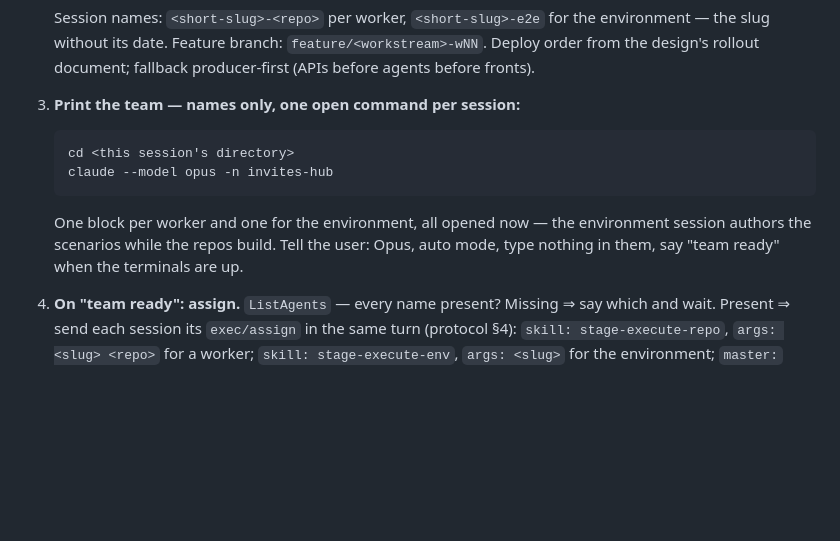
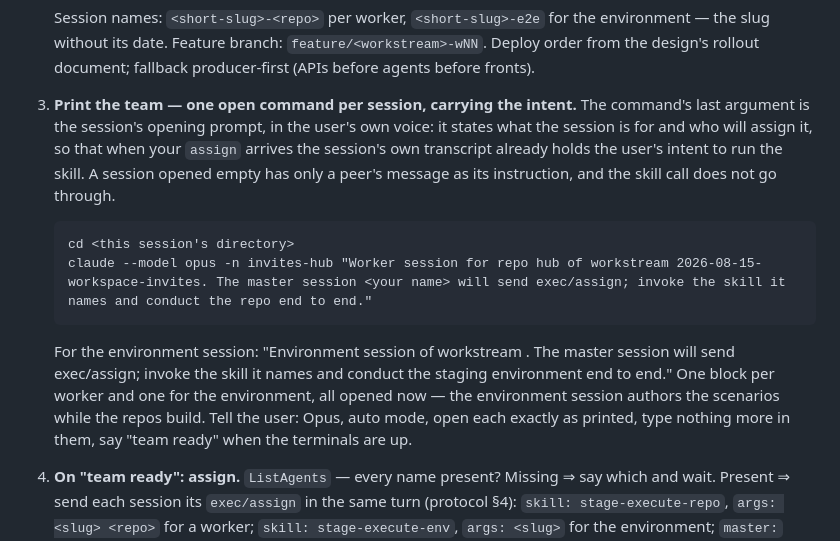
Before and after one commit to farias-77/skills, a Markdown page: skills/stage-execute/SKILL.md, the part around the change. GitHub-like rendering; blank space fills up the shorter version.

Commit message:
fix(execute): the open command carries the session's intent
A worker opened empty has no user instruction of its own; the
master's assign alone is not enough for the session to run the skill.
The master now prints the open command with an opening prompt in the
user's voice — what the session is for, who will assign it.

Co-Authored-By: Claude Fable 5 <noreply@anthropic.com>
Claude-Session: https://claude.ai/code/session_01C7tN64JsHewnTMvf1vPSct

````diff
--- a/skills/stage-execute/SKILL.md
+++ b/skills/stage-execute/SKILL.md
@@ -122,17 +122,27 @@ The user opens the sessions; you say which, then you start them.
    `feature/<workstream>-wNN`. Deploy order from the design's rollout
    document; fallback producer-first (APIs before agents before
    fronts).
-3. **Print the team — names only, one open command per session:**
+3. **Print the team — one open command per session, carrying the
+   intent.** The command's last argument is the session's opening
+   prompt, in the user's own voice: it states what the session is
+   for and who will assign it, so that when your `assign` arrives the
+   session's own transcript already holds the user's intent to run
+   the skill. A session opened empty has only a peer's message as its
+   instruction, and the skill call does not go through.
 
    ```
    cd <this session's directory>
-   claude --model opus -n invites-hub
+   claude --model opus -n invites-hub "Worker session for repo hub of workstream 2026-08-15-workspace-invites. The master session <your name> will send exec/assign; invoke the skill it names and conduct the repo end to end."
    ```
 
-   One block per worker and one for the environment, all opened now —
-   the environment session authors the scenarios while the repos
-   build. Tell the user: Opus, auto mode, type nothing in them, say
-   "team ready" when the terminals are up.
+   For the environment session: "Environment session of workstream
+   <slug>. The master session <your name> will send exec/assign;
+   invoke the skill it names and conduct the staging environment end
+   to end." One block per worker and one for the environment, all
+   opened now — the environment session authors the scenarios while
+   the repos build. Tell the user: Opus, auto mode, open each exactly
+   as printed, type nothing more in them, say "team ready" when the
+   terminals are up.
 4. **On "team ready": assign.** `ListAgents` — every name present?
    Missing ⇒ say which and wait. Present ⇒ send each session its
    `exec/assign` in the same turn (protocol §4): `skill:
````
Also changed, not shown: 1 other file.
